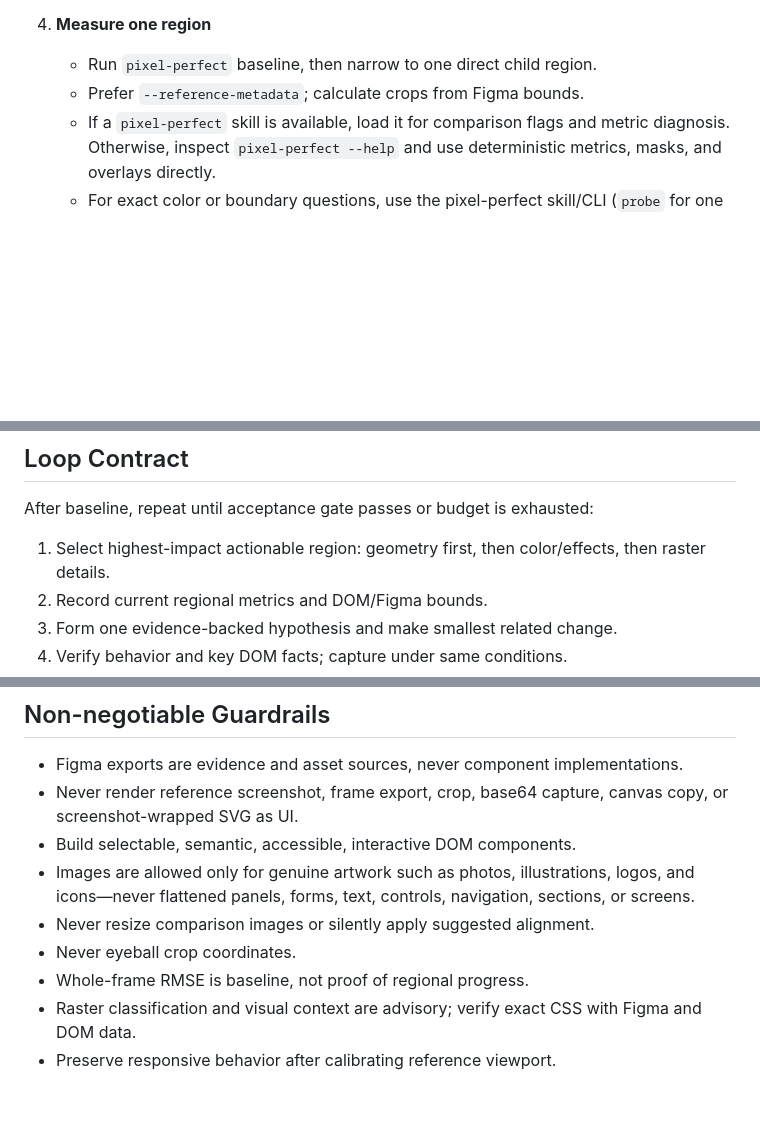
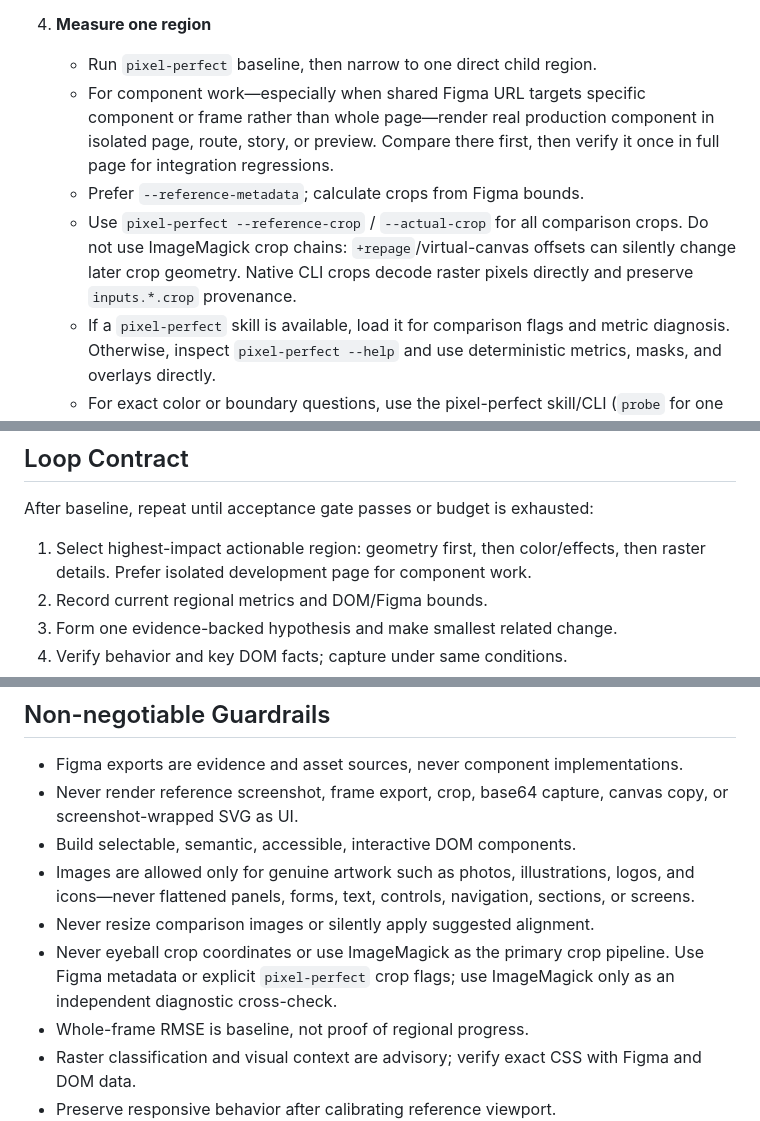
Before and after one commit to cristianoliveira/figma-cli, a Markdown page: skills/figma-pixel-perfect-loop/SKILL.md, 3 parts joined by grey strips. GitHub-like rendering; blank space fills up the shorter version.

Commit message:
feat(skills): update pixel-perfect loop with isolated dev and crop guidance
This commit updates the Figma pixel-perfect skill documentation to recommend
isolated development pages for component work, adds explicit pixel-perfect crop
flag requirements, and discourages ImageMagick crop chains in favor of native
CLI crops. Detailed Changes:

```diff
--- a/skills/figma-pixel-perfect-loop/SKILL.md
+++ b/skills/figma-pixel-perfect-loop/SKILL.md
@@ -41,7 +41,9 @@ Recreate Figma web UI as real, accessible DOM and improve measured similarity on
 
 4. **Measure one region**
    - Run `pixel-perfect` baseline, then narrow to one direct child region.
+   - For component work—especially when shared Figma URL targets specific component or frame rather than whole page—render real production component in isolated page, route, story, or preview. Compare there first, then verify it once in full page for integration regressions.
    - Prefer `--reference-metadata`; calculate crops from Figma bounds.
+   - Use `pixel-perfect --reference-crop` / `--actual-crop` for all comparison crops. Do not use ImageMagick crop chains: `+repage`/virtual-canvas offsets can silently change later crop geometry. Native CLI crops decode raster pixels directly and preserve `inputs.*.crop` provenance.
    - If a `pixel-perfect` skill is available, load it for comparison flags and metric diagnosis. Otherwise, inspect `pixel-perfect --help` and use deterministic metrics, masks, and overlays directly.
    - For exact color or boundary questions, use the pixel-perfect skill/CLI (`probe` for one point, `scan` for a row/column) instead of external image tools.
    - Keep screenshot, mask, overlay, report, and JSON evidence under `output/visual-diff/`.
@@ -62,7 +64,7 @@ Recreate Figma web UI as real, accessible DOM and improve measured similarity on
 
 After baseline, repeat until acceptance gate passes or budget is exhausted:
 
-1. Select highest-impact actionable region: geometry first, then color/effects, then raster details.
+1. Select highest-impact actionable region: geometry first, then color/effects, then raster details. Prefer isolated development page for component work.
 2. Record current regional metrics and DOM/Figma bounds.
 3. Form one evidence-backed hypothesis and make smallest related change.
 4. Verify behavior and key DOM facts; capture under same conditions.
@@ -113,7 +115,7 @@ Never define success as zero changed pixels unless user explicitly requires exac
 - Build selectable, semantic, accessible, interactive DOM components.
 - Images are allowed only for genuine artwork such as photos, illustrations, logos, and icons—never flattened panels, forms, text, controls, navigation, sections, or screens.
 - Never resize comparison images or silently apply suggested alignment.
-- Never eyeball crop coordinates.
+- Never eyeball crop coordinates or use ImageMagick as the primary crop pipeline. Use Figma metadata or explicit `pixel-perfect` crop flags; use ImageMagick only as an independent diagnostic cross-check.
 - Whole-frame RMSE is baseline, not proof of regional progress.
 - Raster classification and visual context are advisory; verify exact CSS with Figma and DOM data.
 - Preserve responsive behavior after calibrating reference viewport.
```
